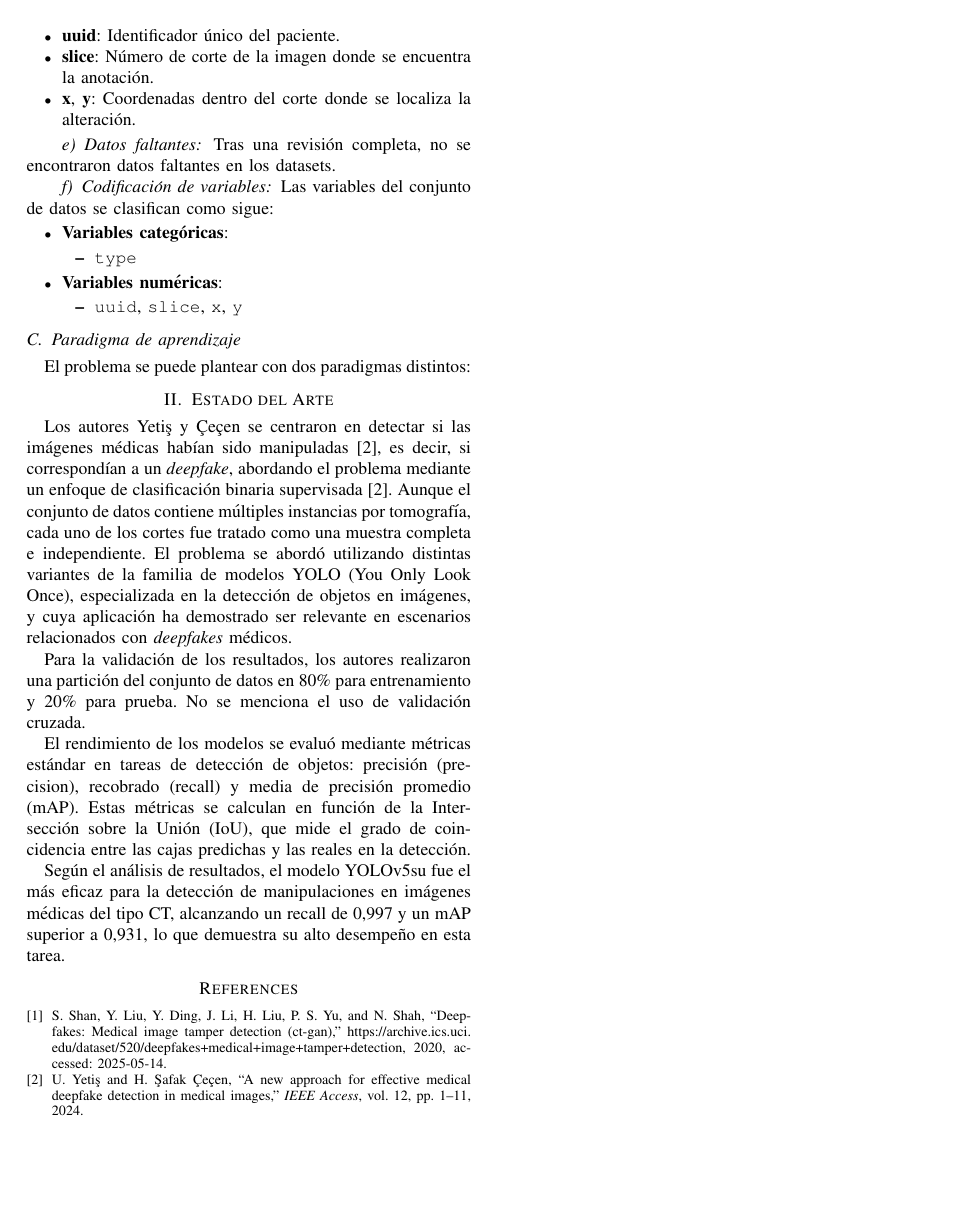
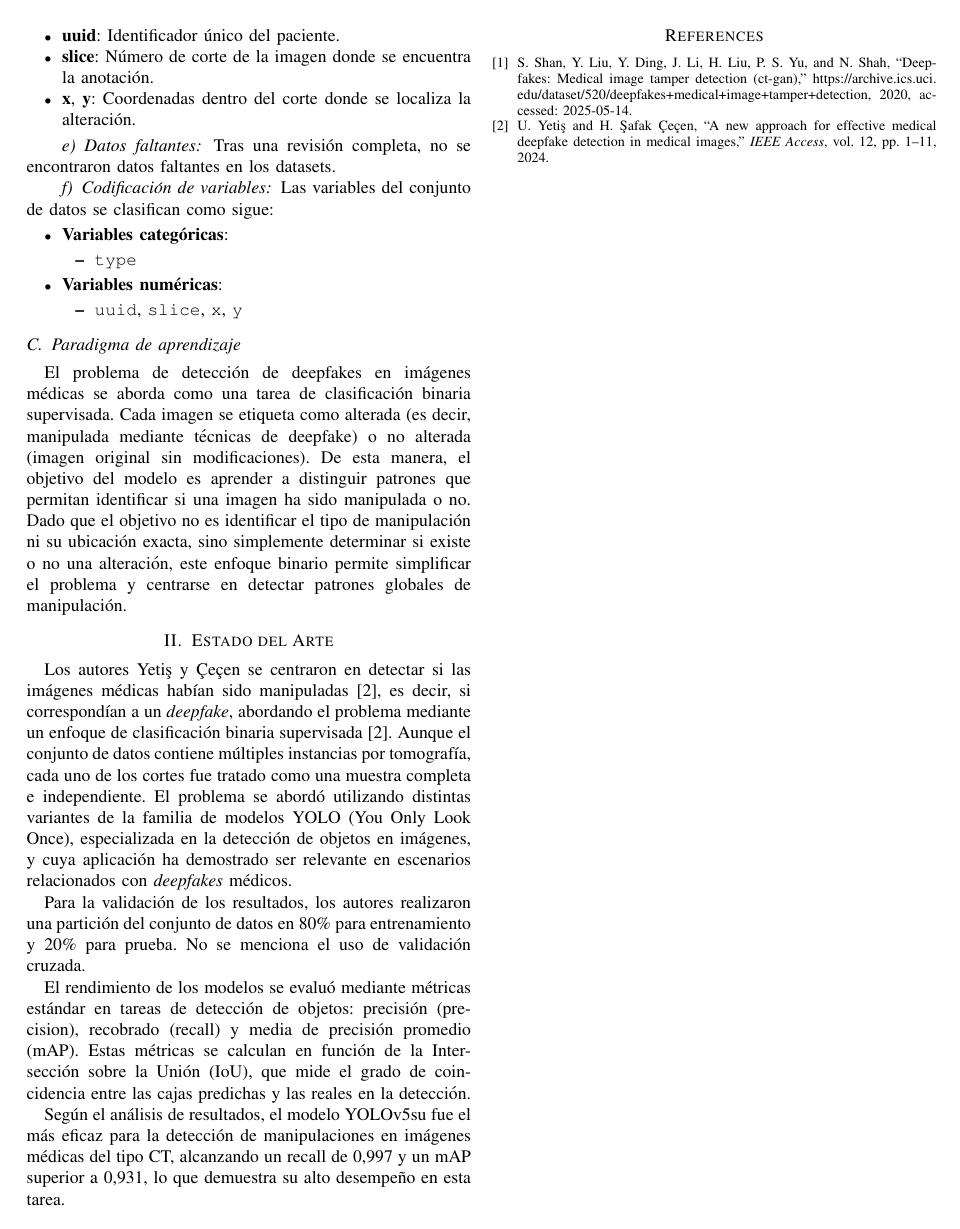
Before and after one commit to davidagudeloo/Medical-Image-Tamper-Detection, a LaTeX paper (Latex format/Proyecto.tex): page 2 of 2. Compiled offline with pdfLaTeX; a missing font is replaced by an installed copy or a similar font; a LaTeX package or settings file that is missing is left out.

Commit message:
paradigma latex

```diff
--- a/Latex format/conference_101719.tex
+++ b/Latex format/Proyecto.tex
@@ -119,7 +119,8 @@ Las variables del conjunto de datos se clasifican como sigue:
 
 \subsection{Paradigma de aprendizaje}
 
-El problema se puede plantear con dos paradigmas distintos:
+El problema de detección de deepfakes en imágenes médicas se aborda como una tarea de clasificación binaria supervisada. Cada imagen se etiqueta como alterada (es decir, manipulada mediante técnicas de deepfake) o no alterada (imagen original sin modificaciones). De esta manera, el objetivo del modelo es aprender a distinguir patrones que permitan identificar si una imagen ha sido manipulada o no.
+Dado que el objetivo no es identificar el tipo de manipulación ni su ubicación exacta, sino simplemente determinar si existe o no una alteración, este enfoque binario permite simplificar el problema y centrarse en detectar patrones globales de manipulación.
 
 
 \section{Estado del Arte}
```
